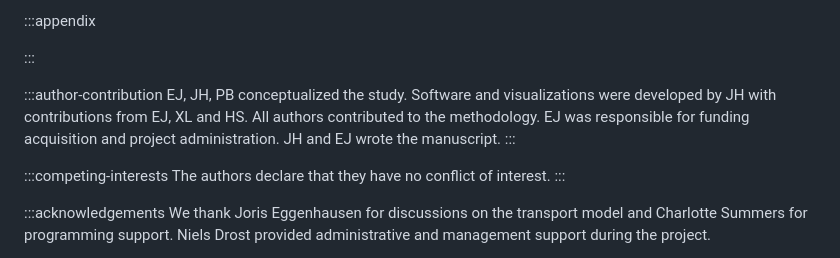
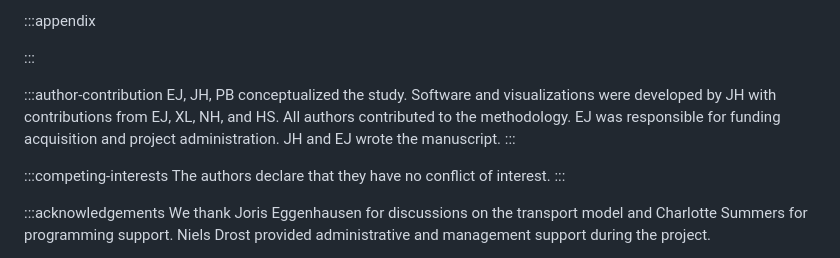
Before and after one commit to MindTheGap-ERC/CarboKitten-research-paper, a Markdown page: md/paper.md, the part around the change. Rendered like a GitHub page.

Commit message:
include NH in author contributions

```diff
--- a/md/paper.md
+++ b/md/paper.md
@@ -1901,7 +1901,7 @@ CarboKitten is available under the GNU Public Licencse 3.0 and is hosted on [Git
 :::
 
 :::author-contribution
-EJ, JH, PB conceptualized the study. Software and visualizations were developed by JH with contributions from EJ, XL and HS. All authors contributed to the methodology. EJ was responsible for funding acquisition and project administration. JH and EJ wrote the manuscript.
+EJ, JH, PB conceptualized the study. Software and visualizations were developed by JH with contributions from EJ, XL, NH, and HS. All authors contributed to the methodology. EJ was responsible for funding acquisition and project administration. JH and EJ wrote the manuscript.
 :::
 
 :::competing-interests
```
